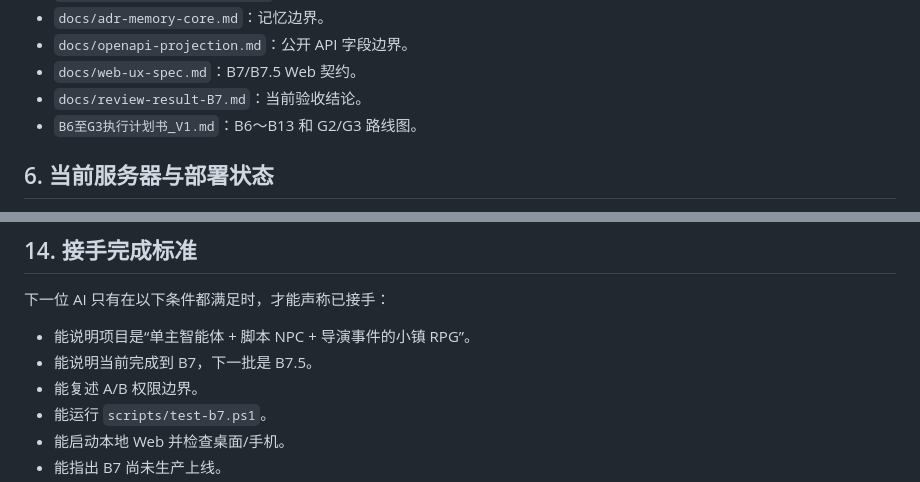
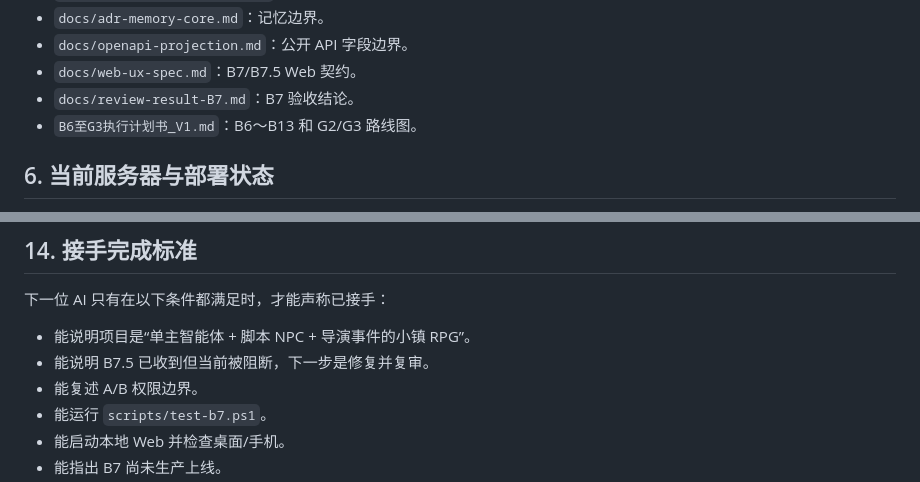
Before and after one commit to CBL486/kun, a Markdown page: docs/agent-a-work-log.md, 2 parts joined by grey strips. GitHub-like rendering.

```diff
--- a/docs/agent-a-work-log.md
+++ b/docs/agent-a-work-log.md
@@ -202,7 +202,7 @@ docs/                契约、ADR、评审、交接和截图
 - `docs/adr-memory-core.md`：记忆边界。
 - `docs/openapi-projection.md`：公开 API 字段边界。
 - `docs/web-ux-spec.md`：B7/B7.5 Web 契约。
-- `docs/review-result-B7.md`：当前验收结论。
+- `docs/review-result-B7.md`：B7 验收结论。
 - `B6至G3执行计划书_V1.md`：B6～B13 和 G2/G3 路线图。
 
 ## 6. 当前服务器与部署状态
@@ -458,7 +458,7 @@ B 提交分支和交接
 下一位 AI 只有在以下条件都满足时，才能声称已接手：
 
 - 能说明项目是“单主智能体 + 脚本 NPC + 导演事件的小镇 RPG”。
-- 能说明当前完成到 B7，下一批是 B7.5。
+- 能说明 B7.5 已收到但当前被阻断，下一步是修复并复审。
 - 能复述 A/B 权限边界。
 - 能运行 `scripts/test-b7.ps1`。
 - 能启动本地 Web 并检查桌面/手机。
```
Also changed, not shown: other parts of docs/agent-a-work-log.md (+6 -6 lines), README.md (+1 -0 lines), docs/review-result-B7-5.md (added, +218 -0 lines).
